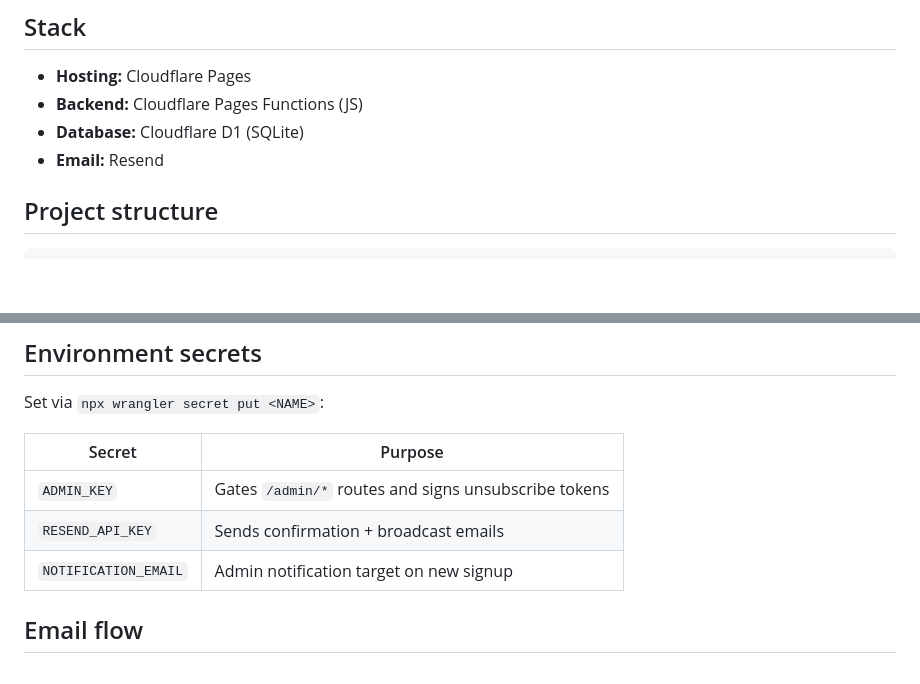
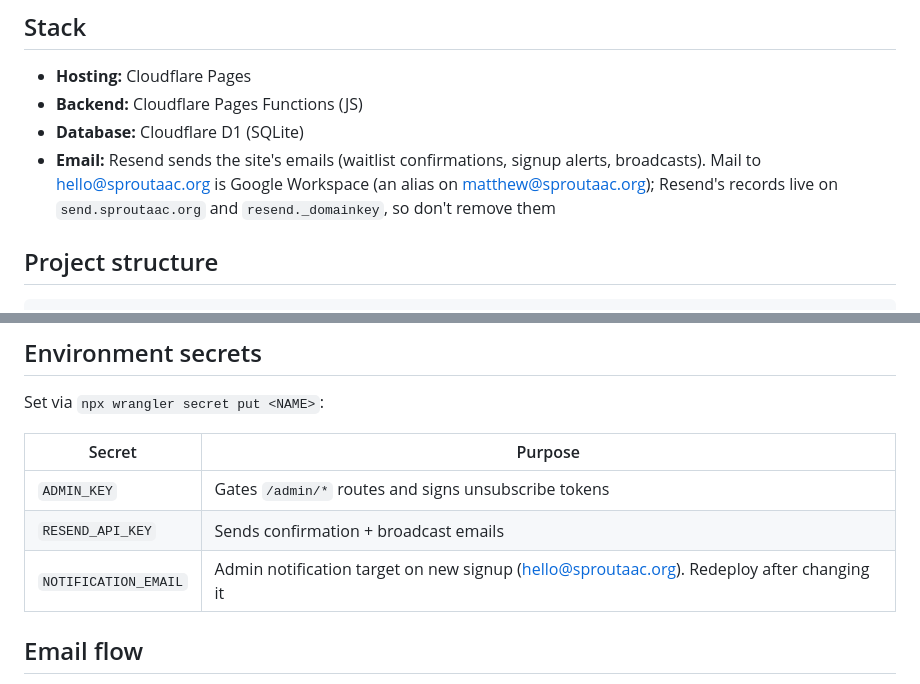
Before and after one commit to sproutaac/website, a Markdown page: README.md, 2 parts joined by grey strips. GitHub-like rendering; blank space fills up the shorter version.

Commit message:
README: final pass (email setup, notification address)
Co-Authored-By: Claude Opus 5.5 <noreply@anthropic.com>

```diff
--- a/README.md
+++ b/README.md
@@ -21,7 +21,7 @@ Marketing and waitlist site for [Sprout AAC](https://sproutaac.org) — a free,
 - **Hosting:** Cloudflare Pages
 - **Backend:** Cloudflare Pages Functions (JS)
 - **Database:** Cloudflare D1 (SQLite)
-- **Email:** Resend
+- **Email:** Resend sends the site's emails (waitlist confirmations, signup alerts, broadcasts). Mail to hello@sproutaac.org is Google Workspace (an alias on matthew@sproutaac.org); Resend's records live on `send.sproutaac.org` and `resend._domainkey`, so don't remove them
 
 ## Project structure
 
@@ -105,7 +105,7 @@ Set via `npx wrangler secret put <NAME>`:
 |---|---|
 | `ADMIN_KEY` | Gates `/admin/*` routes and signs unsubscribe tokens |
 | `RESEND_API_KEY` | Sends confirmation + broadcast emails |
-| `NOTIFICATION_EMAIL` | Admin notification target on new signup |
+| `NOTIFICATION_EMAIL` | Admin notification target on new signup (hello@sproutaac.org). Redeploy after changing it |
 
 ## Email flow
 
```
